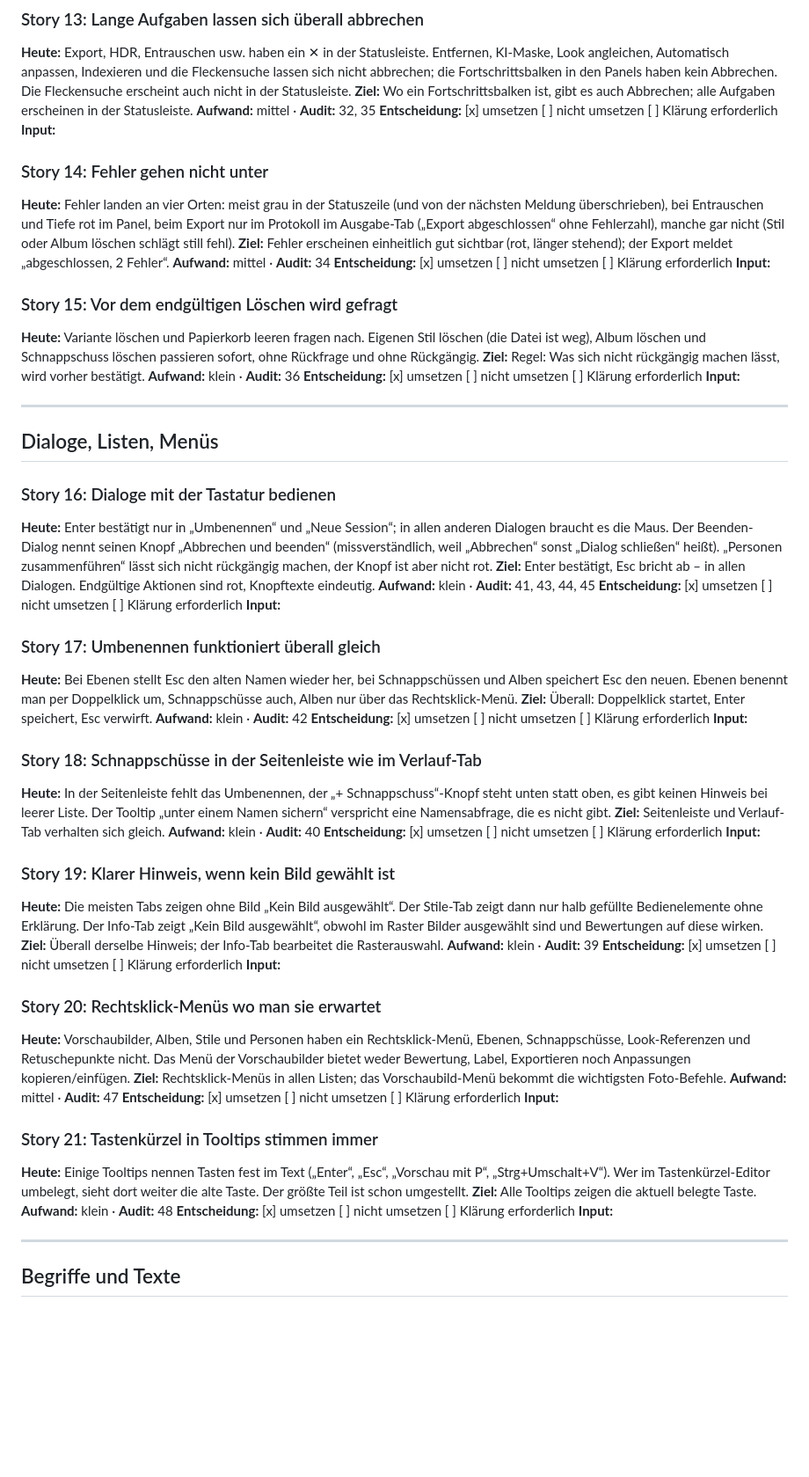
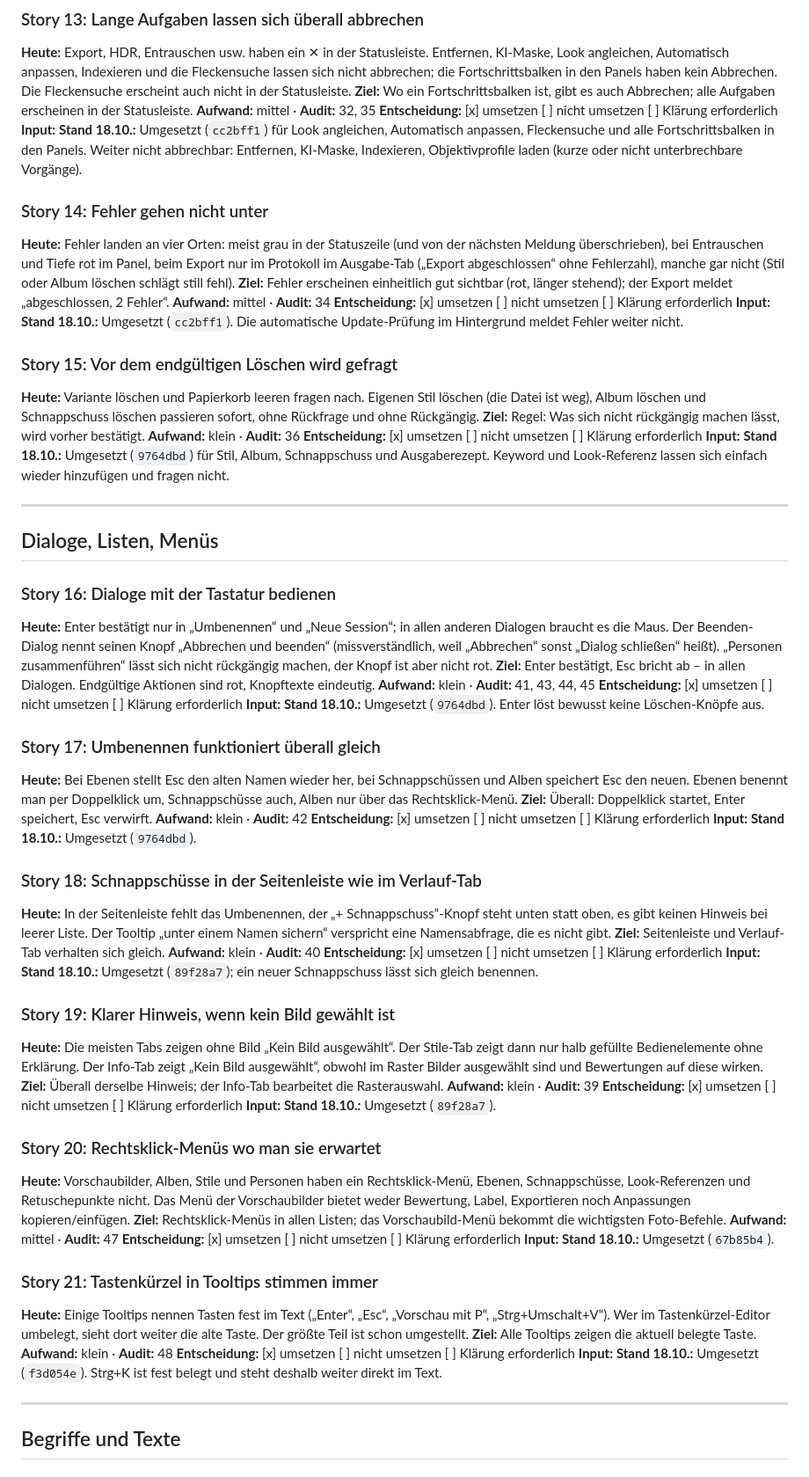
Before and after one commit to mschneider85/silberkorn, a Markdown page: ux-stories.md, the part around one of its changes. Shown at 88% size. Rendered like a GitHub page; blank space fills up the shorter version.

```diff
--- a/ux-stories.md
+++ b/ux-stories.md
@@ -123,6 +135,7 @@ Zum Entscheiden ein `x` ins Kästchen setzen; bei Fragen oder Ergänzungen die Z
 **Aufwand:** mittel · **Audit:** 32, 35
 **Entscheidung:** [x] umsetzen  [ ] nicht umsetzen  [ ] Klärung erforderlich
 **Input:**
+**Stand 18.10.:** Umgesetzt (`cc2bff1`) für Look angleichen, Automatisch anpassen, Fleckensuche und alle Fortschrittsbalken in den Panels. Weiter nicht abbrechbar: Entfernen, KI-Maske, Indexieren, Objektivprofile laden (kurze oder nicht unterbrechbare Vorgänge).
 
 ### Story 14: Fehler gehen nicht unter
 **Heute:** Fehler landen an vier Orten: meist grau in der Statuszeile (und von der nächsten Meldung überschrieben), bei Entrauschen und Tiefe rot im Panel, beim Export nur im Protokoll im Ausgabe-Tab („Export abgeschlossen“ ohne Fehlerzahl), manche gar nicht (Stil oder Album löschen schlägt still fehl).
@@ -130,6 +143,7 @@ Zum Entscheiden ein `x` ins Kästchen setzen; bei Fragen oder Ergänzungen die Z
 **Aufwand:** mittel · **Audit:** 34
 **Entscheidung:** [x] umsetzen  [ ] nicht umsetzen  [ ] Klärung erforderlich
 **Input:**
+**Stand 18.10.:** Umgesetzt (`cc2bff1`). Die automatische Update-Prüfung im Hintergrund meldet Fehler weiter nicht.
 
 ### Story 15: Vor dem endgültigen Löschen wird gefragt
 **Heute:** Variante löschen und Papierkorb leeren fragen nach. Eigenen Stil löschen (die Datei ist weg), Album löschen und Schnappschuss löschen passieren sofort, ohne Rückfrage und ohne Rückgängig.
@@ -137,6 +151,7 @@ Zum Entscheiden ein `x` ins Kästchen setzen; bei Fragen oder Ergänzungen die Z
 **Aufwand:** klein · **Audit:** 36
 **Entscheidung:** [x] umsetzen  [ ] nicht umsetzen  [ ] Klärung erforderlich
 **Input:**
+**Stand 18.10.:** Umgesetzt (`9764dbd`) für Stil, Album, Schnappschuss und Ausgaberezept. Keyword und Look-Referenz lassen sich einfach wieder hinzufügen und fragen nicht.
 
 ---
 
@@ -148,6 +163,7 @@ Zum Entscheiden ein `x` ins Kästchen setzen; bei Fragen oder Ergänzungen die Z
 **Aufwand:** klein · **Audit:** 41, 43, 44, 45
 **Entscheidung:** [x] umsetzen  [ ] nicht umsetzen  [ ] Klärung erforderlich
 **Input:**
+**Stand 18.10.:** Umgesetzt (`9764dbd`). Enter löst bewusst keine Löschen-Knöpfe aus.
 
 ### Story 17: Umbenennen funktioniert überall gleich
 **Heute:** Bei Ebenen stellt Esc den alten Namen wieder her, bei Schnappschüssen und Alben speichert Esc den neuen. Ebenen benennt man per Doppelklick um, Schnappschüsse auch, Alben nur über das Rechtsklick-Menü.
@@ -155,6 +171,7 @@ Zum Entscheiden ein `x` ins Kästchen setzen; bei Fragen oder Ergänzungen die Z
 **Aufwand:** klein · **Audit:** 42
 **Entscheidung:** [x] umsetzen  [ ] nicht umsetzen  [ ] Klärung erforderlich
 **Input:**
+**Stand 18.10.:** Umgesetzt (`9764dbd`).
 
 ### Story 18: Schnappschüsse in der Seitenleiste wie im Verlauf-Tab
 **Heute:** In der Seitenleiste fehlt das Umbenennen, der „+ Schnappschuss“-Knopf steht unten statt oben, es gibt keinen Hinweis bei leerer Liste. Der Tooltip „unter einem Namen sichern“ verspricht eine Namensabfrage, die es nicht gibt.
@@ -162,6 +179,7 @@ Zum Entscheiden ein `x` ins Kästchen setzen; bei Fragen oder Ergänzungen die Z
 **Aufwand:** klein · **Audit:** 40
 **Entscheidung:** [x] umsetzen  [ ] nicht umsetzen  [ ] Klärung erforderlich
 **Input:**
+**Stand 18.10.:** Umgesetzt (`89f28a7`); ein neuer Schnappschuss lässt sich gleich benennen.
 
 ### Story 19: Klarer Hinweis, wenn kein Bild gewählt ist
 **Heute:** Die meisten Tabs zeigen ohne Bild „Kein Bild ausgewählt“. Der Stile-Tab zeigt dann nur halb gefüllte Bedienelemente ohne Erklärung. Der Info-Tab zeigt „Kein Bild ausgewählt“, obwohl im Raster Bilder ausgewählt sind und Bewertungen auf diese wirken.
@@ -169,6 +187,7 @@ Zum Entscheiden ein `x` ins Kästchen setzen; bei Fragen oder Ergänzungen die Z
 **Aufwand:** klein · **Audit:** 39
 **Entscheidung:** [x] umsetzen  [ ] nicht umsetzen  [ ] Klärung erforderlich
 **Input:**
+**Stand 18.10.:** Umgesetzt (`89f28a7`).
 
 ### Story 20: Rechtsklick-Menüs wo man sie erwartet
 **Heute:** Vorschaubilder, Alben, Stile und Personen haben ein Rechtsklick-Menü, Ebenen, Schnappschüsse, Look-Referenzen und Retuschepunkte nicht. Das Menü der Vorschaubilder bietet weder Bewertung, Label, Exportieren noch Anpassungen kopieren/einfügen.
@@ -176,6 +195,7 @@ Zum Entscheiden ein `x` ins Kästchen setzen; bei Fragen oder Ergänzungen die Z
 **Aufwand:** mittel · **Audit:** 47
 **Entscheidung:** [x] umsetzen  [ ] nicht umsetzen  [ ] Klärung erforderlich
 **Input:**
+**Stand 18.10.:** Umgesetzt (`67b85b4`).
 
 ### Story 21: Tastenkürzel in Tooltips stimmen immer
 **Heute:** Einige Tooltips nennen Tasten fest im Text („Enter“, „Esc“, „Vorschau mit P“, „Strg+Umschalt+V“). Wer im Tastenkürzel-Editor umbelegt, sieht dort weiter die alte Taste. Der größte Teil ist schon umgestellt.
@@ -183,6 +203,7 @@ Zum Entscheiden ein `x` ins Kästchen setzen; bei Fragen oder Ergänzungen die Z
 **Aufwand:** klein · **Audit:** 48
 **Entscheidung:** [x] umsetzen  [ ] nicht umsetzen  [ ] Klärung erforderlich
 **Input:**
+**Stand 18.10.:** Umgesetzt (`f3d054e`). Strg+K ist fest belegt und steht deshalb weiter direkt im Text.
 
 ---
 
```
Also changed, not shown: other parts of ux-stories.md (+16 -0 lines).
